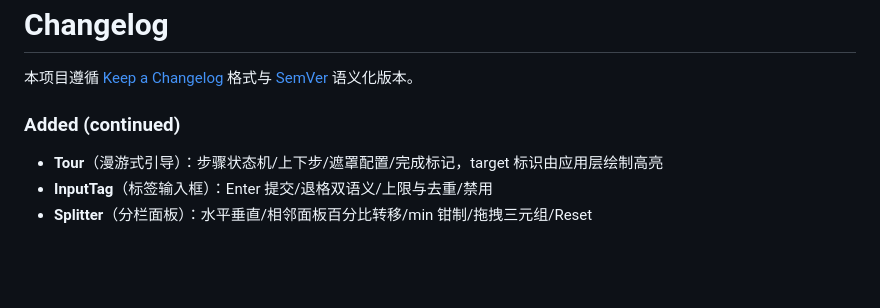
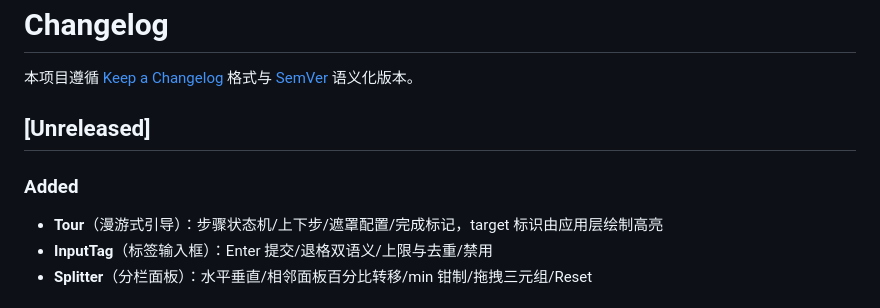
Before and after one commit to ljclz/HarUI, a Markdown page: CHANGELOG.md, the part around the change. Drawn GitHub-style; blank space fills up the shorter version.

Commit message:
docs: CHANGELOG 补 [Unreleased] 头（Tour/InputTag/Splitter 为未发布变更）+ 对齐文档结论行同步至 W9 后实况

```diff
--- a/CHANGELOG.md
+++ b/CHANGELOG.md
@@ -3,7 +3,9 @@
 本项目遵循 [Keep a Changelog](https://keepachangelog.com/zh-CN/1.1.0/) 格式与
 [SemVer](https://semver.org/lang/zh-CN/) 语义化版本。
 
-### Added (continued)
+## [Unreleased]
+
+### Added
 
 - **Tour**（漫游式引导）：步骤状态机/上下步/遮罩配置/完成标记，target 标识由应用层绘制高亮
 - **InputTag**（标签输入框）：Enter 提交/退格双语义/上限与去重/禁用
```
Also changed, not shown: docs/element-plus-alignment.md (+1 -1 lines).
